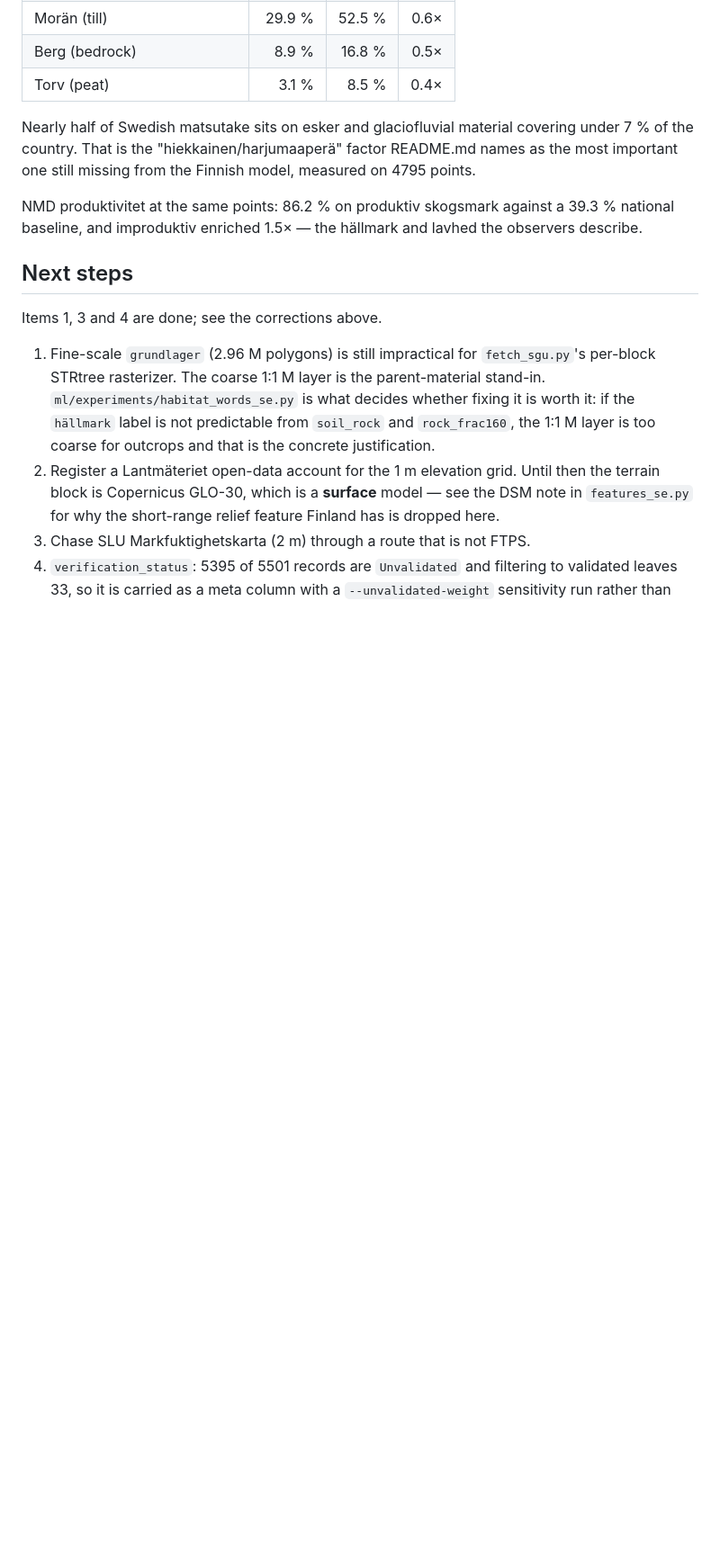
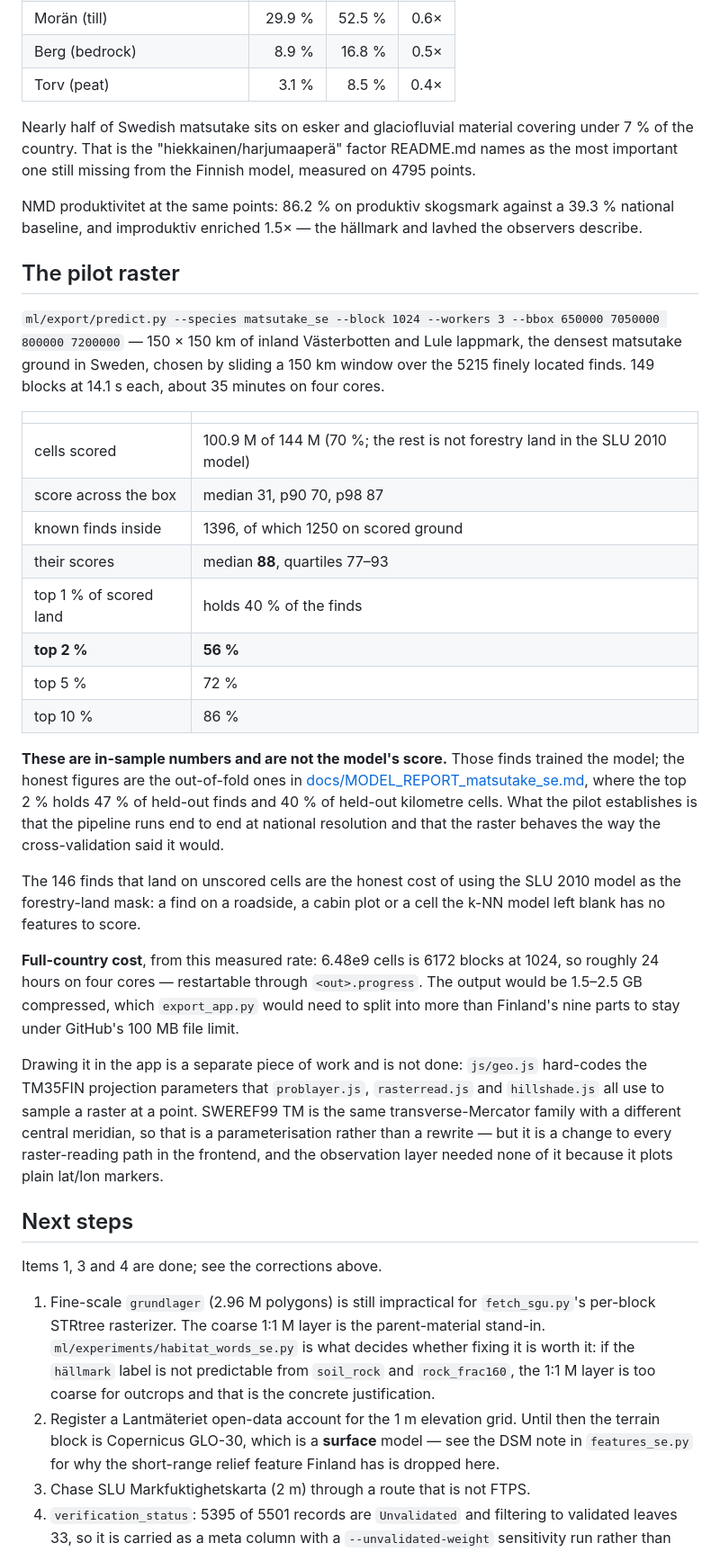
Before and after one commit to mortteli/Matsutake-go, a Markdown page: docs/SWEDEN_DATA.md, the part around the change. Shown at 90% size. Drawn GitHub-style; blank space fills up the shorter version.

Commit message:
Build the pilot probability raster over Sweden's densest matsutake ground
150 x 150 km of inland Vasterbotten and Lule lappmark, chosen by sliding a window over the
5215 finely located finds rather than by eye. 149 blocks at 14.1 s each, about 35 minutes on
four cores; 100.9 M of 144 M cells scored, the remaining 30 % being ground the SLU 2010
model does not call forestry land.

The 1396 known finds inside the box score a median of 88 against the box's own median of 31,
and the top 2 % of scored land holds 56 % of them. Those are in-sample numbers -- the finds
trained the model -- and the doc says so; the honest figures are the out-of-fold 47 % of
finds and 40 % of kilometre cells in the model report. What the pilot establishes is that
the pipeline runs end to end at national resolution and that the raster behaves as the
cross-validation predicted.

146 of the finds land on unscored cells. That is the cost of using the SLU model's own
coverage as the forestry-land mask, and it is worth stating rather than hiding: a find on a
roadside or a cabin plot has no features to score.

At the measured rate a full-country pass is roughly 24 hours on this machine, restartable,
producing 1.5-2.5 GB that export_app.py would have to split into more than Finland's nine
parts. Drawing any of it in the app is separate and not done: js/geo.js hard-codes the
TM35FIN projection parameters that every raster-sampling path in the frontend uses. SWEREF99
TM is the same transverse-Mercator family with a different central meridian, so it is a
parameterisation rather than a rewrite -- but it touches problayer.js, rasterread.js and
hillshade.js, and the observation layer needed none of it because it plots plain lat/lon
markers.

Co-Authored-By: Claude Opus 5 <noreply@anthropic.com>
Claude-Session: https://claude.ai/code/session_0124BhD45JAhyk77CPcmMuGh

```diff
--- a/docs/SWEDEN_DATA.md
+++ b/docs/SWEDEN_DATA.md
@@ -215,6 +215,47 @@ important one still missing from the Finnish model, measured on 4795 points.
 NMD produktivitet at the same points: 86.2 % on produktiv skogsmark against a 39.3 % national
 baseline, and improduktiv enriched 1.5× — the hällmark and lavhed the observers describe.
 
+## The pilot raster
+
+`ml/export/predict.py --species matsutake_se --block 1024 --workers 3 --bbox 650000 7050000
+800000 7200000` — 150 × 150 km of inland Västerbotten and Lule lappmark, the densest
+matsutake ground in Sweden, chosen by sliding a 150 km window over the 5215 finely located
+finds. 149 blocks at 14.1 s each, about 35 minutes on four cores.
+
+| | |
+|---|---|
+| cells scored | 100.9 M of 144 M (70 %; the rest is not forestry land in the SLU 2010 model) |
+| score across the box | median 31, p90 70, p98 87 |
+| known finds inside | 1396, of which 1250 on scored ground |
+| their scores | median **88**, quartiles 77–93 |
+| top 1 % of scored land | holds 40 % of the finds |
+| **top 2 %** | **56 %** |
+| top 5 % | 72 % |
+| top 10 % | 86 % |
+
+**These are in-sample numbers and are not the model's score.** Those finds trained the
+model; the honest figures are the out-of-fold ones in
+[docs/MODEL_REPORT_matsutake_se.md](MODEL_REPORT_matsutake_se.md), where the top 2 % holds
+47 % of held-out finds and 40 % of held-out kilometre cells. What the pilot establishes is
+that the pipeline runs end to end at national resolution and that the raster behaves the way
+the cross-validation said it would.
+
+The 146 finds that land on unscored cells are the honest cost of using the SLU 2010 model as
+the forestry-land mask: a find on a roadside, a cabin plot or a cell the k-NN model left
+blank has no features to score.
+
+**Full-country cost**, from this measured rate: 6.48e9 cells is 6172 blocks at 1024, so
+roughly 24 hours on four cores — restartable through `<out>.progress`. The output would be
+1.5–2.5 GB compressed, which `export_app.py` would need to split into more than Finland's
+nine parts to stay under GitHub's 100 MB file limit.
+
+Drawing it in the app is a separate piece of work and is not done: `js/geo.js` hard-codes
+the TM35FIN projection parameters that `problayer.js`, `rasterread.js` and `hillshade.js`
+all use to sample a raster at a point. SWEREF99 TM is the same transverse-Mercator family
+with a different central meridian, so that is a parameterisation rather than a rewrite — but
+it is a change to every raster-reading path in the frontend, and the observation layer needed
+none of it because it plots plain lat/lon markers.
+
 ## Next steps
 
 Items 1, 3 and 4 are done; see the corrections above.
```
